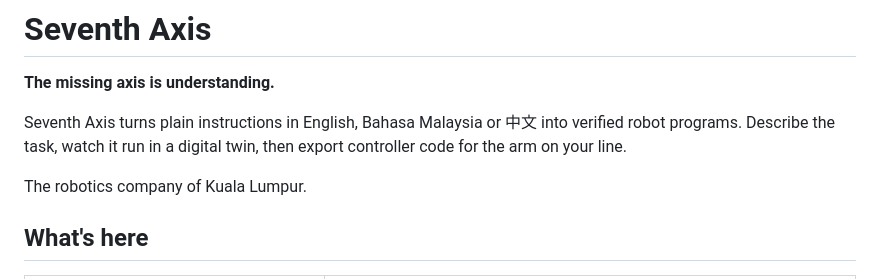
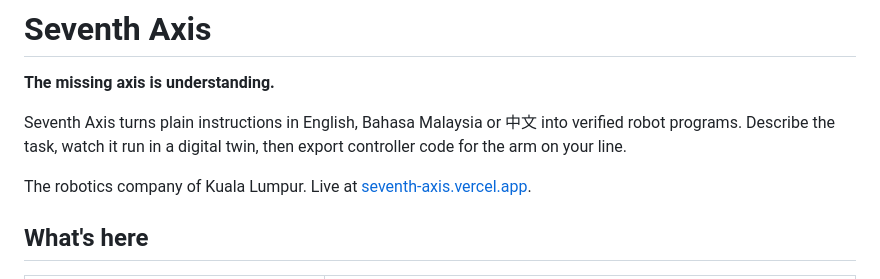
Before and after one commit to seventhaxisrobots/seventh-axis, a Markdown page: README.md, the part around the change. Drawn GitHub-style.

Commit message:
Add live link

```diff
--- a/README.md
+++ b/README.md
@@ -4,7 +4,7 @@
 
 Seventh Axis turns plain instructions in English, Bahasa Malaysia or 中文 into verified robot programs. Describe the task, watch it run in a digital twin, then export controller code for the arm on your line.
 
-The robotics company of Kuala Lumpur.
+The robotics company of Kuala Lumpur. Live at [seventh-axis.vercel.app](https://seventh-axis.vercel.app).
 
 ## What's here
 
```
